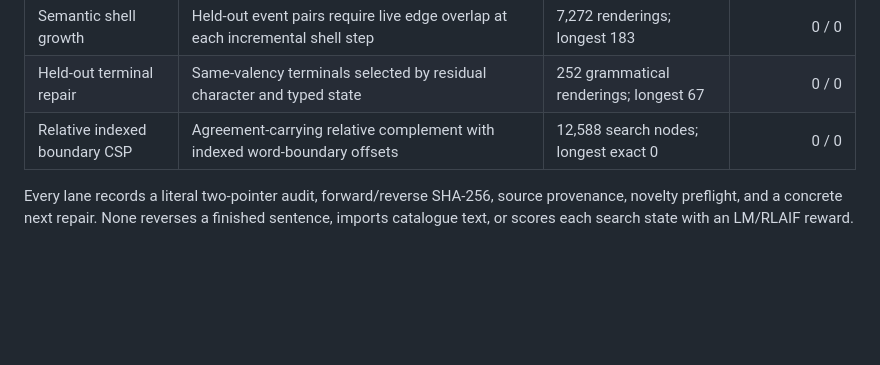
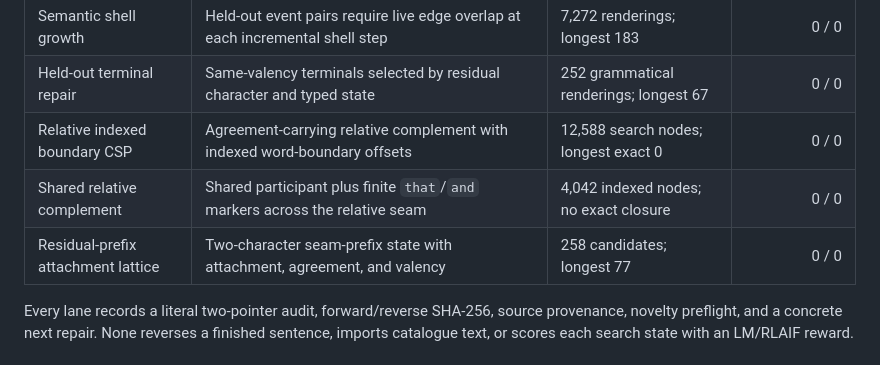
Before and after one commit to EricSpencer00/palindrome-sentence-generator, a Markdown page: paper/V4-METHODS-RESULTS-20260919.md, the part around the change. Rendered like a GitHub page; blank space fills up the shorter version.

Commit message:
Record seam repair results in paper ledger

```diff
--- a/paper/V4-METHODS-RESULTS-20260919.md
+++ b/paper/V4-METHODS-RESULTS-20260919.md
@@ -44,6 +44,8 @@ multiword palindrome span:
 | Semantic shell growth | Held-out event pairs require live edge overlap at each incremental shell step | 7,272 renderings; longest 183 | 0 / 0 |
 | Held-out terminal repair | Same-valency terminals selected by residual character and typed state | 252 grammatical renderings; longest 67 | 0 / 0 |
 | Relative indexed boundary CSP | Agreement-carrying relative complement with indexed word-boundary offsets | 12,588 search nodes; longest exact 0 | 0 / 0 |
+| Shared relative complement | Shared participant plus finite `that`/`and` markers across the relative seam | 4,042 indexed nodes; no exact closure | 0 / 0 |
+| Residual-prefix attachment lattice | Two-character seam-prefix state with attachment, agreement, and valency | 258 candidates; longest 77 | 0 / 0 |
 
 Every lane records a literal two-pointer audit, forward/reverse SHA-256, source
 provenance, novelty preflight, and a concrete next repair. None reverses a
```
